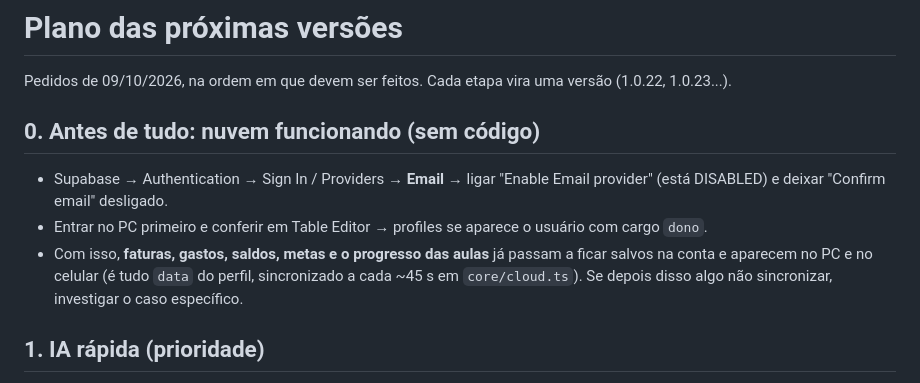
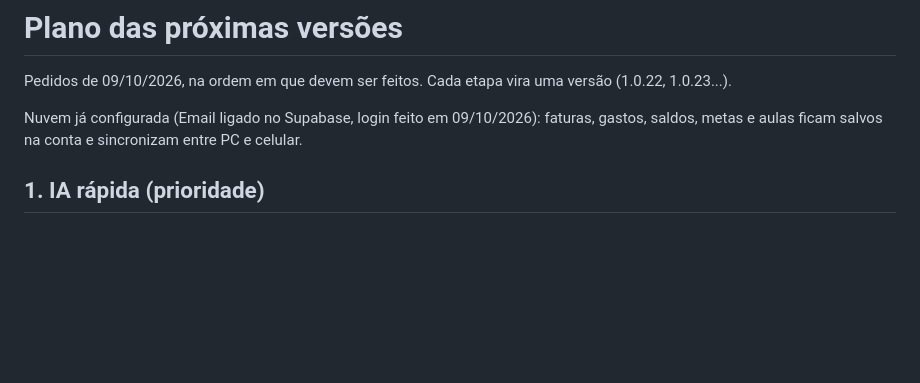
Before and after one commit to brunoosz/app, a Markdown page: docs/PLANO.md, the part around the change. GitHub-like rendering; blank space fills up the shorter version.

Commit message:
Plano: nuvem já configurada
Co-Authored-By: Claude Opus 5.5 <noreply@anthropic.com>
Claude-Session: https://claude.ai/code/session_01RwgbpALPatk5QtDrUXdCw4

```diff
--- a/docs/PLANO.md
+++ b/docs/PLANO.md
@@ -2,10 +2,7 @@
 
 Pedidos de 09/10/2026, na ordem em que devem ser feitos. Cada etapa vira uma versão (1.0.22, 1.0.23...).
 
-## 0. Antes de tudo: nuvem funcionando (sem código)
-- Supabase → Authentication → Sign In / Providers → **Email** → ligar "Enable Email provider" (está DISABLED) e deixar "Confirm email" desligado.
-- Entrar no PC primeiro e conferir em Table Editor → profiles se aparece o usuário com cargo `dono`.
-- Com isso, **faturas, gastos, saldos, metas e o progresso das aulas** já passam a ficar salvos na conta e aparecem no PC e no celular (é tudo `data` do perfil, sincronizado a cada ~45 s em `core/cloud.ts`). Se depois disso algo não sincronizar, investigar o caso específico.
+Nuvem já configurada (Email ligado no Supabase, login feito em 09/10/2026): faturas, gastos, saldos, metas e aulas ficam salvos na conta e sincronizam entre PC e celular.
 
 ## 1. IA rápida (prioridade)
 Causa provável dos 3 minutos: o modo automático escolhe os modelos maiores (DeepSeek, Kimi, GLM), que na conta grátis da NVIDIA ficam em fila, e cada tentativa espera até 40 s antes de trocar (`core/ai.ts`, `FIRST_BYTE_MS`), até 4 modelos.
```
